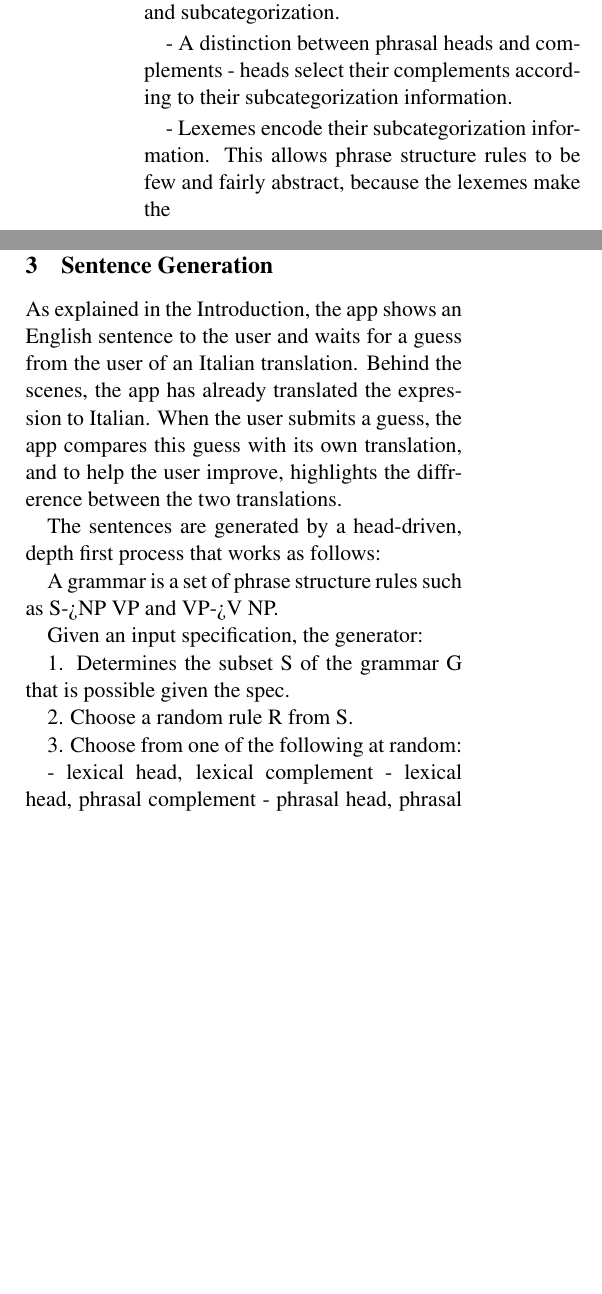
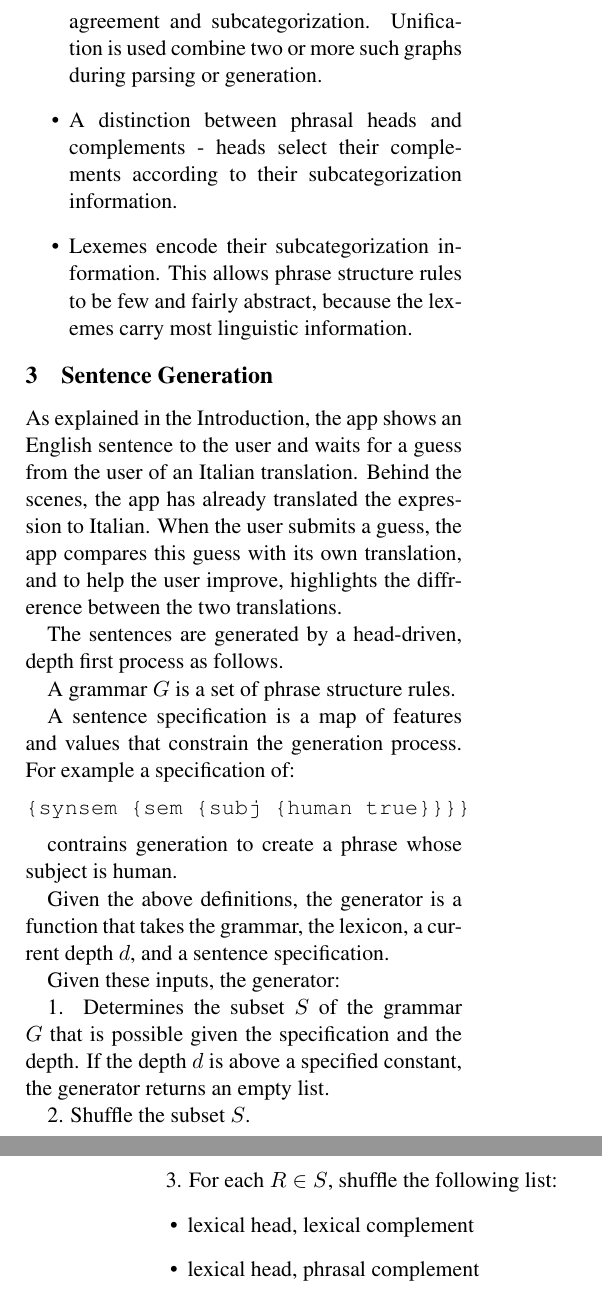
Before and after one commit to ekoontz/acl2014, a LaTeX paper (italianquiz.tex): two parts of the columns of page 1 of 2 before the commit and two parts of the columns of pages 1 and 2 of 2 after it, joined at a grey line, cut so that both start at the same text, the shorter picture padded with empty space. Compiled offline with pdfLaTeX.

Commit message:
add notation

```diff
--- a/italianquiz.tex
+++ b/italianquiz.tex
@@ -3,8 +3,10 @@
 \usepackage{times}
 \usepackage{url}
 \usepackage{latexsym}
+\usepackage{graphicx}
+\usepackage{float}
 
-\title{Sentence Generation for Second Language Learning}
+\title{Sentence Generation for Second-Language Learning}
 
 \author{Eugene Koontz\\
   {\tt ekoontz@hiro-tan.org} }
@@ -42,14 +47,17 @@ particular:
 represented as directed acyclic graphs (DAGs).
 
-- Structure sharing within such graphs is used to model grammatical
-concepts such as agreement and subcategorization.
+\item Structure sharing within such graphs is used to model
+  grammatical concepts such as agreement and
+  subcategorization. Unification is used combine two or more such
+  graphs during parsing or generation.
 
-- A distinction between phrasal heads and complements - heads select
+\item A distinction between phrasal heads and complements - heads select
 their complements according to their subcategorization information.
 
-- Lexemes encode their subcategorization information. This allows
+\item Lexemes encode their subcategorization information. This allows
 phrase structure rules to be few and fairly abstract, because the
-lexemes make the
+lexemes carry most linguistic information.
+\end{itemize}
 
 \section{Sentence Generation}
 
@@ -60,22 +68,35 @@ expression to Italian. When the user submits a guess, the app compares
 this guess with its own translation, and to help the user improve,
 highlights the diffrerence between the two translations.
 
-The sentences are generated by a head-driven, depth first process that
-works as follows:
+The sentences are generated by a head-driven, depth first process as
+follows.
 
-A grammar is a set of phrase structure rules such as S->NP VP and
-VP->V NP.
+A grammar $G$ is a set of phrase structure rules.
 
-Given an input specification, the generator:
+A sentence specification is a map of features and values that
+constrain the generation process. For example a specification of:
 
-1. Determines the subset S of the grammar G that is possible given the
-spec.
+\begin{verbatim}
+{synsem {sem {subj {human true}}}}
+\end{verbatim}
 
-2. Choose a random rule R from S.
+contrains generation to create a phrase whose subject is human.
 
-3. Choose from one of the following at random:
+Given the above definitions, the generator is a function that takes
+the grammar, the lexicon, a current depth $d$, and a sentence
+specification.
 
-   - lexical head, lexical complement
-   - lexical head, phrasal complement
-   - phrasal head, phrasal complement
-   - phrasal head, lexical complement
+Given these inputs, the generator:
+
+1. Determines the subset $S$ of the grammar $G$ that is possible given
+the specification and the depth. If the depth $d$ is above a specified
+constant, the generator returns an empty list.
+
+2. Shuffle the subset $S$.
+
+3. For each $R \in S$, shuffle the following list:
+
+\begin{itemize}
+\item lexical head, lexical complement
+\item lexical head, phrasal complement
+\item phrasal head, phrasal complement
```
Also changed, not shown: italianquiz.tex (55 more changed lines).
